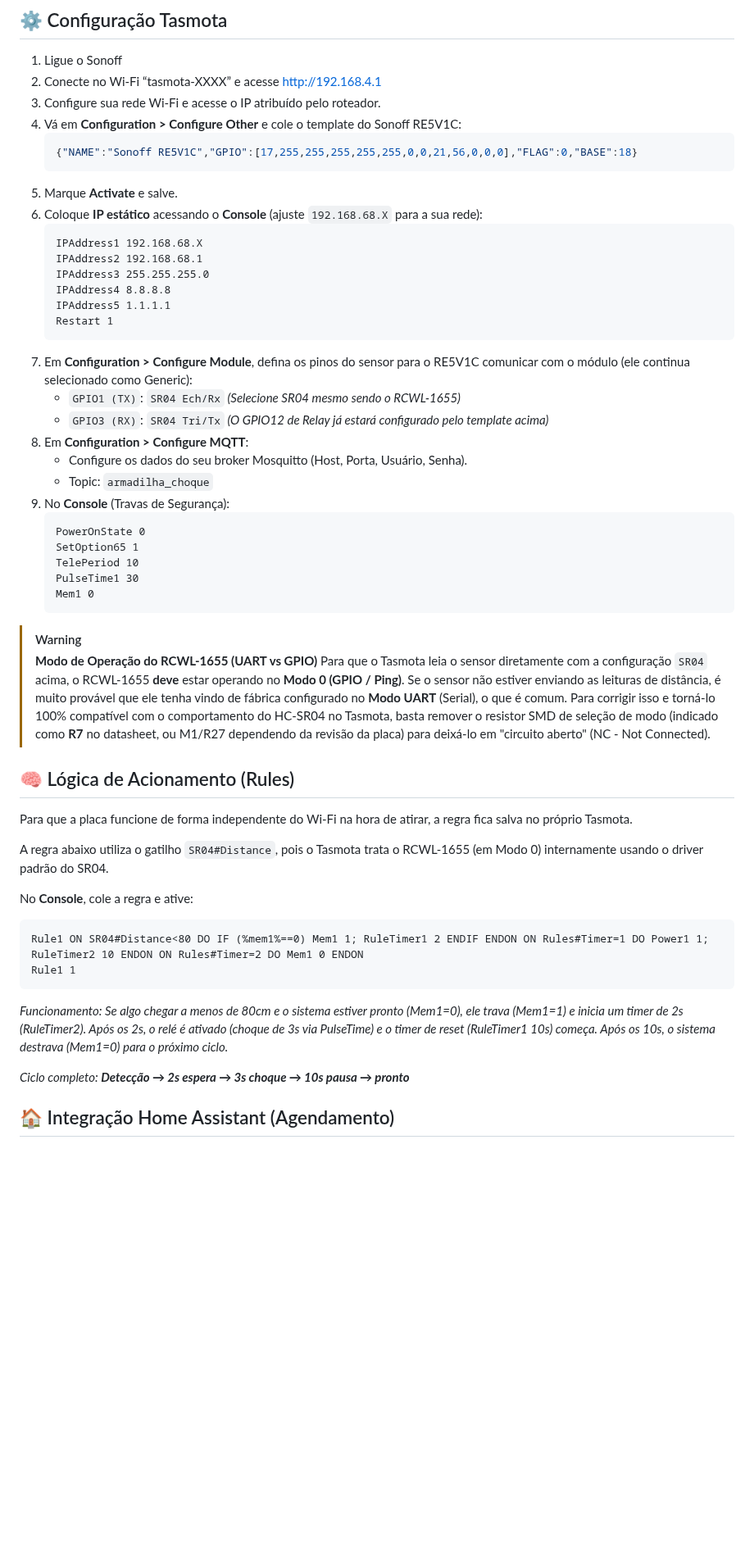
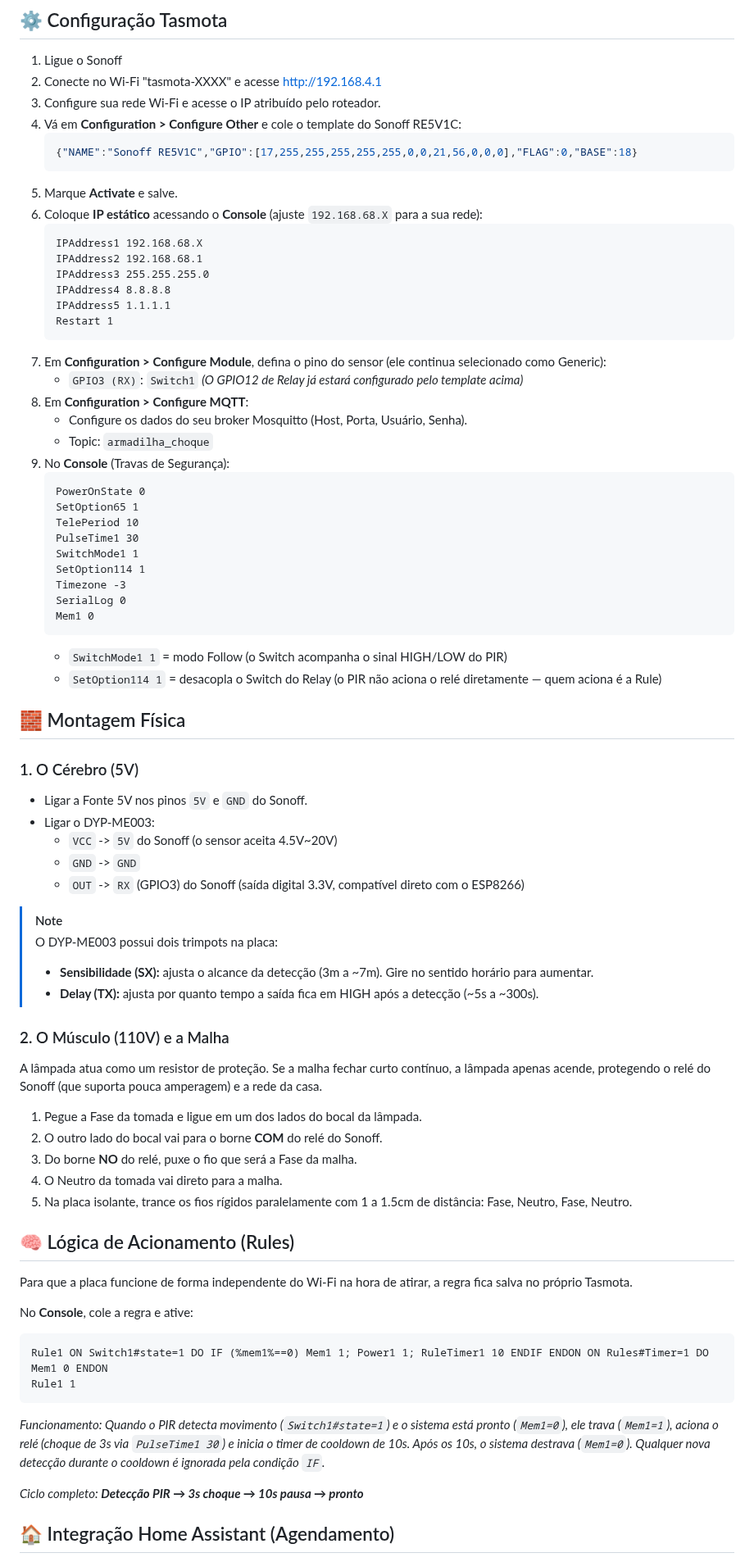
Before and after one commit to CaTeIM/DIY, a Markdown page: armadilha_choque.md, the part around one of its changes. Shown at 82% size. Rendered like a GitHub page; blank space fills up the shorter version.

Commit message:
docs(hardware-setup): update tasmota configurations and ha automations
- added seriallog 0 and timezone -3 to tasmota console commands
- standardized initial tasmota safety settings across projects

````diff
--- a/armadilha_choque.md
+++ b/armadilha_choque.md
@@ -88,7 +69,7 @@ A lâmpada atua como um resistor de proteção. Se a malha fechar curto contínu
 ## ⚙️ Configuração Tasmota
 
 1. Ligue o Sonoff
-2. Conecte no Wi-Fi “tasmota-XXXX” e acesse [http://192.168.4.1](http://192.168.4.1)
+2. Conecte no Wi-Fi "tasmota-XXXX" e acesse [http://192.168.4.1](http://192.168.4.1)
 3. Configure sua rede Wi-Fi e acesse o IP atribuído pelo roteador.
 4. Vá em **Configuration > Configure Other** e cole o template do Sonoff RE5V1C:
    ```json
@@ -104,9 +85,8 @@ A lâmpada atua como um resistor de proteção. Se a malha fechar curto contínu
    IPAddress5 1.1.1.1
    Restart 1
    ```
-7. Em **Configuration > Configure Module**, defina os pinos do sensor para o RE5V1C comunicar com o módulo (ele continua selecionado como Generic):
-   - `GPIO1 (TX)`: `SR04 Ech/Rx` *(Selecione SR04 mesmo sendo o RCWL-1655)*
-   - `GPIO3 (RX)`: `SR04 Tri/Tx`
+7. Em **Configuration > Configure Module**, defina o pino do sensor (ele continua selecionado como Generic):
+   - `GPIO3 (RX)`: `Switch1`
    *(O GPIO12 de Relay já estará configurado pelo template acima)*
 8. Em **Configuration > Configure MQTT**:
    - Configure os dados do seu broker Mosquitto (Host, Porta, Usuário, Senha).
@@ -117,29 +97,52 @@ A lâmpada atua como um resistor de proteção. Se a malha fechar curto contínu
    SetOption65 1
    TelePeriod 10
    PulseTime1 30
+   SwitchMode1 1
+   SetOption114 1
+   Timezone -3
+   SerialLog 0
    Mem1 0
    ```
-> [!WARNING]
-> **Modo de Operação do RCWL-1655 (UART vs GPIO)**
-> Para que o Tasmota leia o sensor diretamente com a configuração `SR04` acima, o RCWL-1655 **deve** estar operando no **Modo 0 (GPIO / Ping)**.
-> Se o sensor não estiver enviando as leituras de distância, é muito provável que ele tenha vindo de fábrica configurado no **Modo UART** (Serial), o que é comum. Para corrigir isso e torná-lo 100% compatível com o comportamento do HC-SR04 no Tasmota, basta remover o resistor SMD de seleção de modo (indicado como **R7** no datasheet, ou M1/R27 dependendo da revisão da placa) para deixá-lo em "circuito aberto" (NC - Not Connected).
+   - `SwitchMode1 1` = modo Follow (o Switch acompanha o sinal HIGH/LOW do PIR)
+   - `SetOption114 1` = desacopla o Switch do Relay (o PIR não aciona o relé diretamente — quem aciona é a Rule)
+
+## 🧱 Montagem Física
+
+### 1. O Cérebro (5V)
+- Ligar a Fonte 5V nos pinos `5V` e `GND` do Sonoff.
+- Ligar o DYP-ME003:
+  - `VCC` -> `5V` do Sonoff (o sensor aceita 4.5V~20V)
+  - `GND` -> `GND`
+  - `OUT` -> `RX` (GPIO3) do Sonoff (saída digital 3.3V, compatível direto com o ESP8266)
+
+> [!NOTE]
+> O DYP-ME003 possui dois trimpots na placa:
+> - **Sensibilidade (SX):** ajusta o alcance da detecção (3m a ~7m). Gire no sentido horário para aumentar.
+> - **Delay (TX):** ajusta por quanto tempo a saída fica em HIGH após a detecção (~5s a ~300s).
+
+### 2. O Músculo (110V) e a Malha
+A lâmpada atua como um resistor de proteção. Se a malha fechar curto contínuo, a lâmpada apenas acende, protegendo o relé do Sonoff (que suporta pouca amperagem) e a rede da casa.
+
+1. Pegue a Fase da tomada e ligue em um dos lados do bocal da lâmpada.
+2. O outro lado do bocal vai para o borne **COM** do relé do Sonoff.
+3. Do borne **NO** do relé, puxe o fio que será a Fase da malha.
+4. O Neutro da tomada vai direto para a malha.
+5. Na placa isolante, trance os fios rígidos paralelamente com 1 a 1.5cm de distância: Fase, Neutro, Fase, Neutro.
 
 ## 🧠 Lógica de Acionamento (Rules)
 
 Para que a placa funcione de forma independente do Wi-Fi na hora de atirar, a regra fica salva no próprio Tasmota.
 
-A regra abaixo utiliza o gatilho `SR04#Distance`, pois o Tasmota trata o RCWL-1655 (em Modo 0) internamente usando o driver padrão do SR04.
-
 No **Console**, cole a regra e ative:
 
 ```text
-Rule1 ON SR04#Distance<80 DO IF (%mem1%==0) Mem1 1; RuleTimer1 2 ENDIF ENDON ON Rules#Timer=1 DO Power1 1; RuleTimer2 10 ENDON ON Rules#Timer=2 DO Mem1 0 ENDON
+Rule1 ON Switch1#state=1 DO IF (%mem1%==0) Mem1 1; Power1 1; RuleTimer1 10 ENDIF ENDON ON Rules#Timer=1 DO Mem1 0 ENDON
 Rule1 1
 ```
 
-*Funcionamento: Se algo chegar a menos de 80cm e o sistema estiver pronto (Mem1=0), ele trava (Mem1=1) e inicia um timer de 2s (RuleTimer2). Após os 2s, o relé é ativado (choque de 3s via PulseTime) e o timer de reset (RuleTimer1 10s) começa. Após os 10s, o sistema destrava (Mem1=0) para o próximo ciclo.*
+*Funcionamento: Quando o PIR detecta movimento (`Switch1#state=1`) e o sistema está pronto (`Mem1=0`), ele trava (`Mem1=1`), aciona o relé (choque de 3s via `PulseTime1 30`) e inicia o timer de cooldown de 10s. Após os 10s, o sistema destrava (`Mem1=0`). Qualquer nova detecção durante o cooldown é ignorada pela condição `IF`.*
 
-*Ciclo completo: **Detecção → 2s espera → 3s choque → 10s pausa → pronto***
+*Ciclo completo: **Detecção PIR → 3s choque → 10s pausa → pronto***
 
 ## 🏠 Integração Home Assistant (Agendamento)
 
````
Also changed, not shown: other parts of armadilha_choque.md (+5 -24 lines), bomba_dagua_automatica.md (+4 -2 lines), sirene_por_chamada.md (+1 -0 lines).
